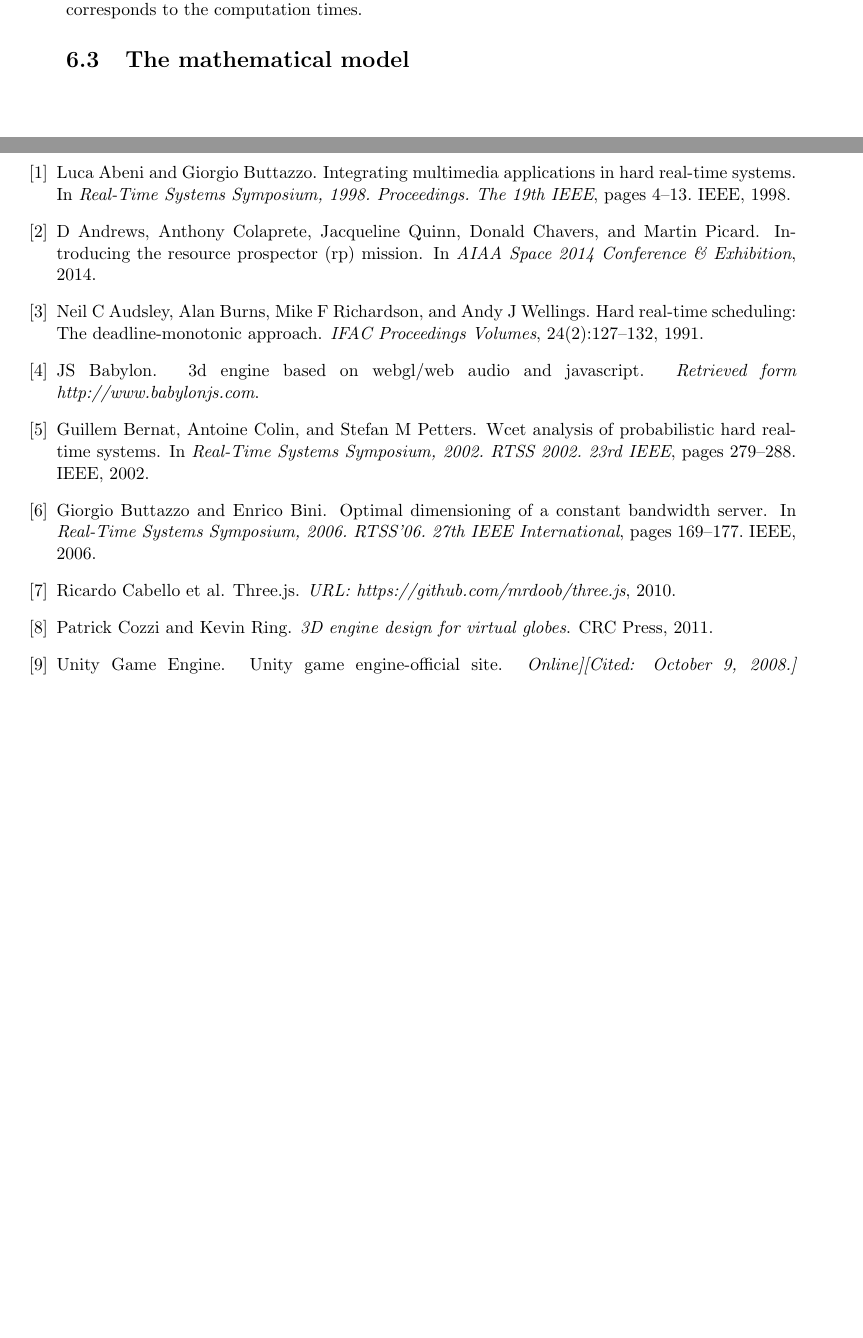
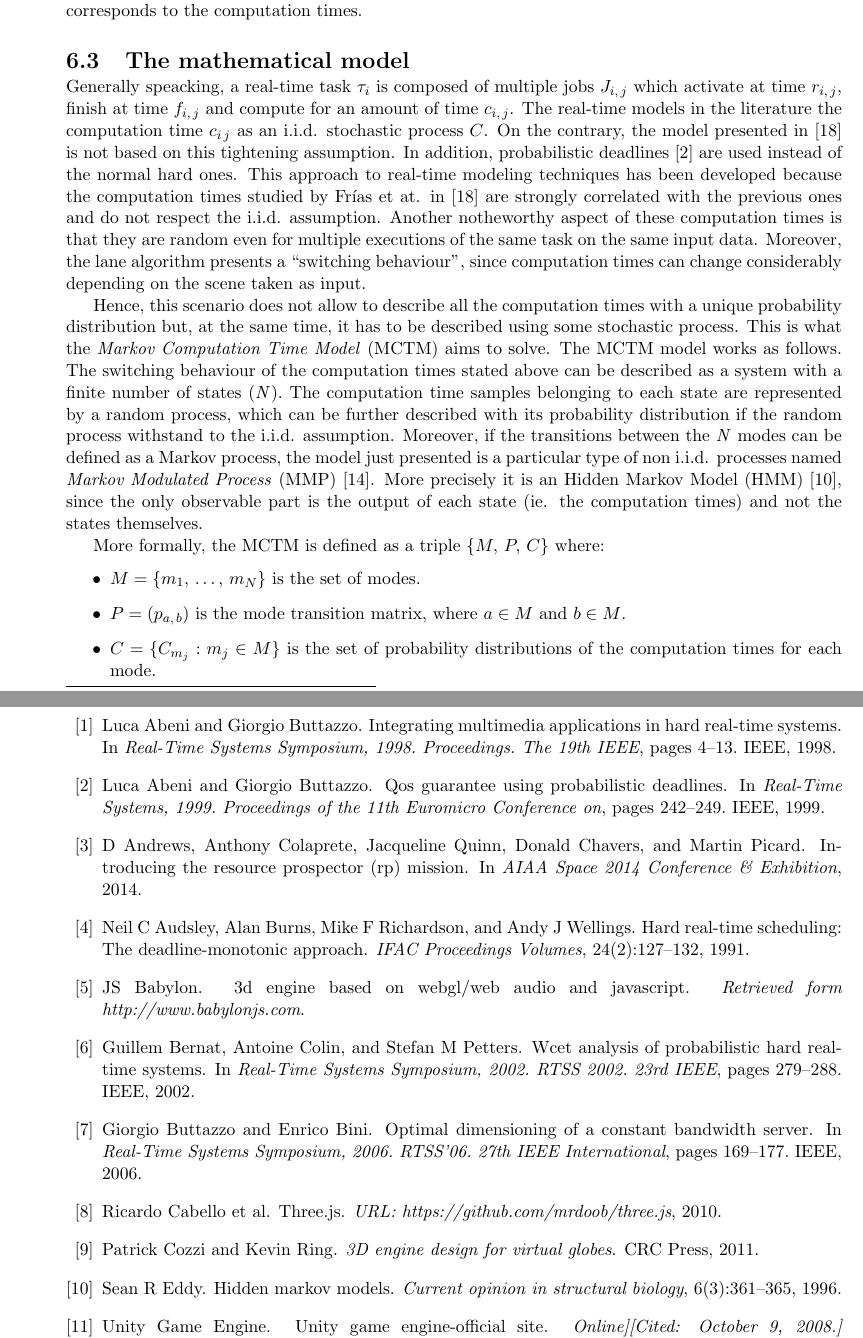
Before and after one commit to GianlucaBortoli/masterThesis, a LaTeX thesis (thesis.tex, which reads biblio.bib, sections/experiments.tex): two parts of pages 23 and 24 of 26 before the commit and two parts of pages 23 and 25 of 27 after it, joined at a grey line, cut so that both start at the same text, the shorter picture padded with empty space. Compiled offline with pdfLaTeX.

Commit message:
Add initial mathematical model description

```diff
--- a/biblio.bib
+++ b/biblio.bib
@@ -342,3 +342,11 @@
   year={2014},
   publisher={IEEE}
 }
+
+@inproceedings{abeni1999qos,
+  title={QoS guarantee using probabilistic deadlines},
+  author={Abeni, Luca and Buttazzo, Giorgio},
+  booktitle={Real-Time Systems, 1999. Proceedings of the 11th Euromicro Conference on},
+  pages={242--249},
+  year={1999},
+  organization={IEEE}
@@ -344,0 +369,7 @@
+  journal={Current opinion in structural biology},
+  volume={6},
+  number={3},
+  pages={361--365},
+  year={1996},
+  publisher={Elsevier}
+}
--- a/sections/experiments.tex
+++ b/sections/experiments.tex
@@ -275,3 +275,42 @@ events in microseconds, which corresponds to the computation times.
 
 
 \section{The mathematical model}\label{sec:math_model}
+Generally speacking, a real-time task \(\tau_{i}\) is composed of multiple jobs
+\(J_{i,\,j}\) which activate at time \(r_{i,\,j}\), finish at time \(f_{i,\,j}\)
+and compute for an amount of time \(c_{i,\,j}\). The real-time models in the
+literature the computation time \(c_{i\,j}\) as an i.i.d. stochastic process \(C\).
+On the contrary, the model presented in~\cite{frias2017probabilistic} is not
+based on this tightening assumption. In addition, probabilistic
+deadlines~\cite{abeni1999qos} are used instead of the normal hard ones.
+This approach to real-time modeling techniques has been developed because the
+computation times studied by Fr\'{i}as et at. in~\cite{frias2017probabilistic}
+are strongly correlated with the previous ones and do not respect the i.i.d.
+assumption. Another notheworthy aspect of these computation times is that they
+are random even for multiple executions of the same task on the same input data.
+Moreover, the lane algorithm presents a ``switching behaviour'', since computation
+times can change considerably depending on the scene taken as input.
+
+Hence, this scenario does not allow to describe all the computation times with
+a unique probability distribution but, at the same time, it has to be described
+using some stochastic process. This is what the \emph{Markov Computation Time Model}
+(MCTM) aims to solve.
+The MCTM model works as follows. The switching behaviour of the computation
+times stated above can be described as a system with a finite number of states
+(\emph{N}). The computation time samples belonging to each state are represented
+by a random process, which can be further described with its probability
+distribution if the random process withstand to the i.i.d. assumption.
+Moreover, if the transitions between the \emph{N} modes can be defined as a Markov
+process, the model just presented is a particular type of non i.i.d. processes
+named \emph{Markov Modulated Process} (MMP)~\cite{fischer1993markov}.
+More precisely it is an Hidden Markov Model (HMM)~\cite{eddy1996hidden}, since
+the only observable part is the output of each state (ie. the computation times)
+and not the states themselves.
+
+More formally, the MCTM is defined as a triple \(\{M,\,P,\,C\}\) where:
+\begin{itemize}
+    \item \( M = \{ m_1,\,\dots,\,m_N \} \) is the set of modes.
+    \item \( P = (p_{a,\,b}) \) is the mode transition matrix, where
+        \(a \in M\) and \(b \in M\).
+    \item \( C = \{ C_{m_j} : m_j \in M \} \) is the set of probability
+        distributions of the computation times for each mode.
+\end{itemize}
```
Also changed, not shown: biblio.bib (16 more changed lines).
